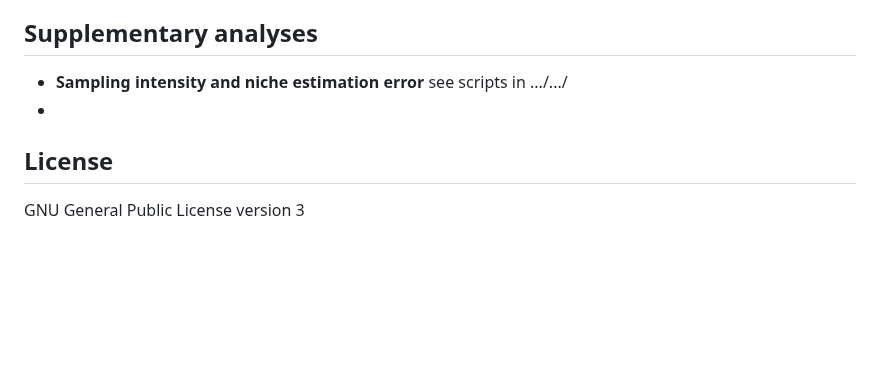
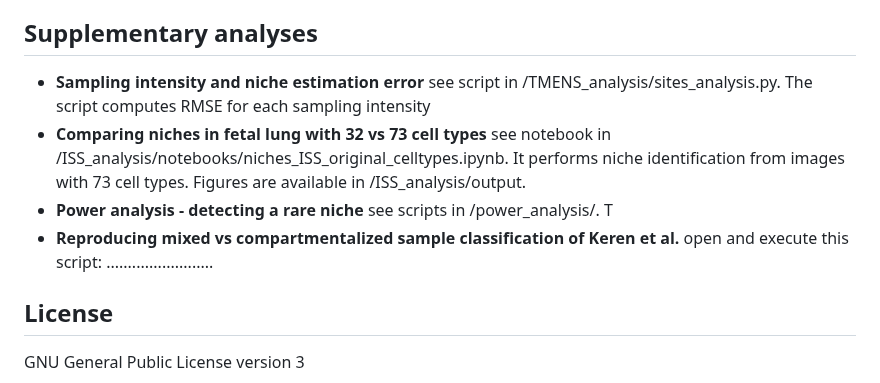
Before and after one commit to jhausserlab/NIPMAP, a Markdown page: README.md, the part around the change. Drawn GitHub-style; blank space fills up the shorter version.

```diff
--- a/README.md
+++ b/README.md
@@ -113,8 +113,10 @@ Note #2: NIPMAP doesn't aim to correct cell segmentation error or cell type mis-
 * **NIPMAP on ISS dataset from Sountoulidis et al**: Open ISS_analysis/notebooks/archetype_analysis.ipynb and excute "Radius Analysis", "Archetype Analysis", "Visualization" and "Save data". The "Save data" part generates all the files needed for downstream analyses. Then, open ISS_analysis/notebooks/HybISS_niche_explore.Rmd and excute the whole Rmarkdown file to generate all the figures included in the section "NIPMAP identifies the cellular and phenotypic architecture of developing lung from in situ RNA sequencing" of the paper. Figures generated for this analysis are found in ISS_analysis/output.
 
 ## Supplementary analyses
-* **Sampling intensity and niche estimation error** see scripts in .../.../
-*
+* **Sampling intensity and niche estimation error** see script in /TMENS_analysis/sites_analysis.py. The script computes RMSE for each sampling intensity
+* **Comparing niches in fetal lung with 32 vs 73 cell types** see notebook in /ISS_analysis/notebooks/niches_ISS_original_celltypes.ipynb. It performs niche identification from images with 73 cell types. Figures are available in /ISS_analysis/output.
+* **Power analysis - detecting a rare niche** see scripts in /power_analysis/. T
+* **Reproducing mixed vs compartmentalized sample classification of Keren et al.** open and execute this script: .........................
 
 ## License
 
```
